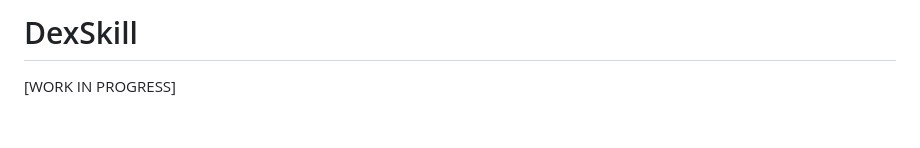
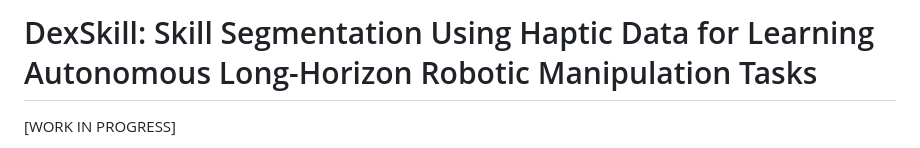
Before and after one commit to ARQ-CRISP/DexSkills, a Markdown page: README.md, the part around one of its changes. Drawn GitHub-style; blank space fills up the shorter version.

```diff
--- a/README.md
+++ b/README.md
@@ -1,4 +1,4 @@
-# DexSkill
+# DexSkill: Skill Segmentation Using Haptic Data for Learning Autonomous Long-Horizon Robotic Manipulation Tasks
 
 
 [WORK IN PROGRESS]
```
Also changed, not shown: other parts of README.md (+8 -4 lines).
